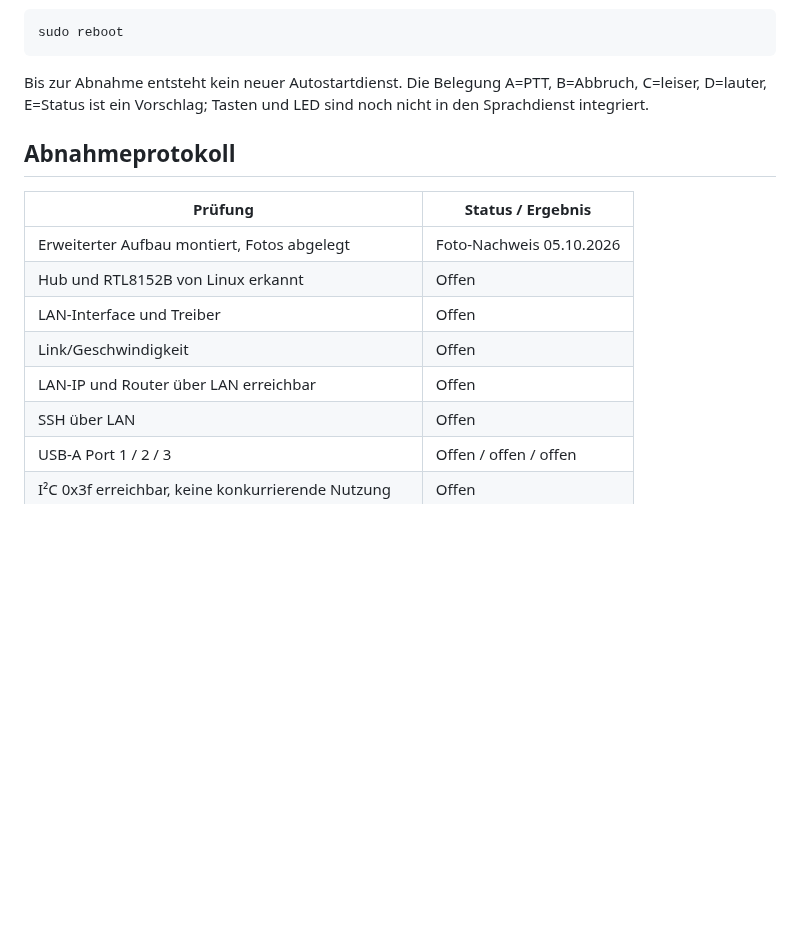
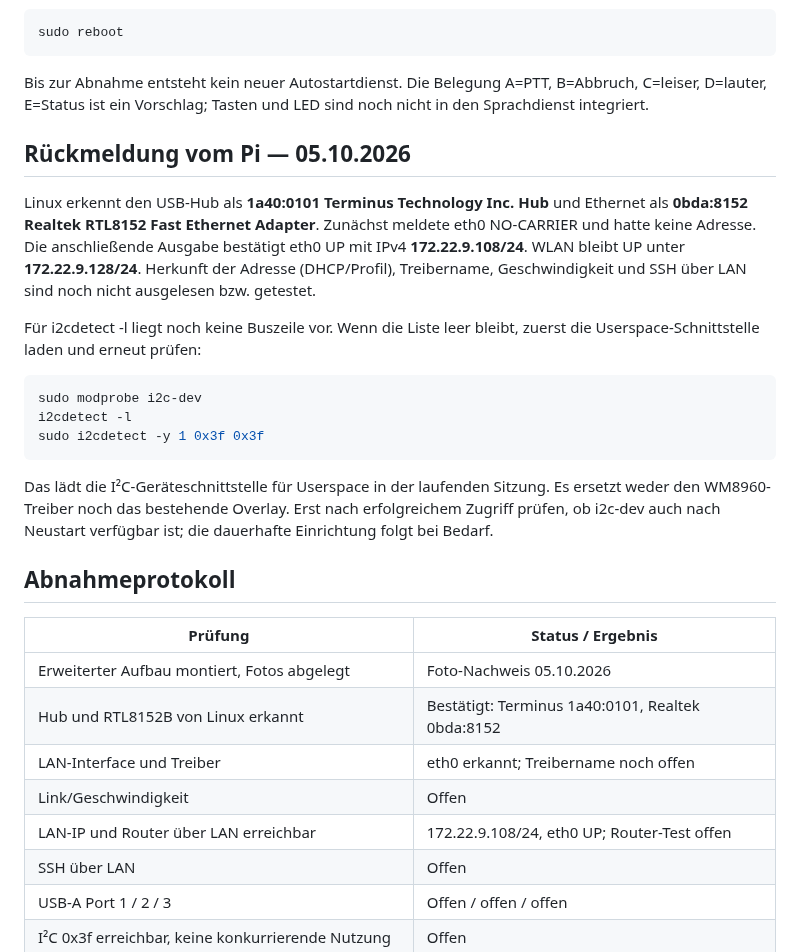
Before and after one commit to 0b-ivan/pi-voice-assistant, a Markdown page: docs/hardware-bring-up.md, the part around the change. Rendered like a GitHub page; blank space fills up the shorter version.

Commit message:
docs: record confirmed USB hub and Ethernet address on pi-assistent

```diff
--- a/docs/hardware-bring-up.md
+++ b/docs/hardware-bring-up.md
@@ -187,15 +187,29 @@ sudo reboot
 
 Bis zur Abnahme entsteht kein neuer Autostartdienst. Die Belegung A=PTT, B=Abbruch, C=leiser, D=lauter, E=Status ist ein Vorschlag; Tasten und LED sind noch nicht in den Sprachdienst integriert.
 
+## Rückmeldung vom Pi — 05.10.2026
+
+Linux erkennt den USB-Hub als **1a40:0101 Terminus Technology Inc. Hub** und Ethernet als **0bda:8152 Realtek RTL8152 Fast Ethernet Adapter**. Zunächst meldete eth0 NO-CARRIER und hatte keine Adresse. Die anschließende Ausgabe bestätigt eth0 UP mit IPv4 **172.22.9.108/24**. WLAN bleibt UP unter **172.22.9.128/24**. Herkunft der Adresse (DHCP/Profil), Treibername, Geschwindigkeit und SSH über LAN sind noch nicht ausgelesen bzw. getestet.
+
+Für i2cdetect -l liegt noch keine Buszeile vor. Wenn die Liste leer bleibt, zuerst die Userspace-Schnittstelle laden und erneut prüfen:
+
+~~~bash
+sudo modprobe i2c-dev
+i2cdetect -l
+sudo i2cdetect -y 1 0x3f 0x3f
+~~~
+
+Das lädt die I²C-Geräteschnittstelle für Userspace in der laufenden Sitzung. Es ersetzt weder den WM8960-Treiber noch das bestehende Overlay. Erst nach erfolgreichem Zugriff prüfen, ob i2c-dev auch nach Neustart verfügbar ist; die dauerhafte Einrichtung folgt bei Bedarf.
+
 ## Abnahmeprotokoll
 
 | Prüfung | Status / Ergebnis |
 |---|---|
 | Erweiterter Aufbau montiert, Fotos abgelegt | Foto-Nachweis 05.10.2026 |
-| Hub und RTL8152B von Linux erkannt | Offen |
-| LAN-Interface und Treiber | Offen |
+| Hub und RTL8152B von Linux erkannt | Bestätigt: Terminus 1a40:0101, Realtek 0bda:8152 |
+| LAN-Interface und Treiber | eth0 erkannt; Treibername noch offen |
 | Link/Geschwindigkeit | Offen |
-| LAN-IP und Router über LAN erreichbar | Offen |
+| LAN-IP und Router über LAN erreichbar | 172.22.9.108/24, eth0 UP; Router-Test offen |
 | SSH über LAN | Offen |
 | USB-A Port 1 / 2 / 3 | Offen / offen / offen |
 | I²C 0x3f erreichbar, keine konkurrierende Nutzung | Offen |
```
Also changed, not shown: docs/hardware.md (+5 -1 lines).
